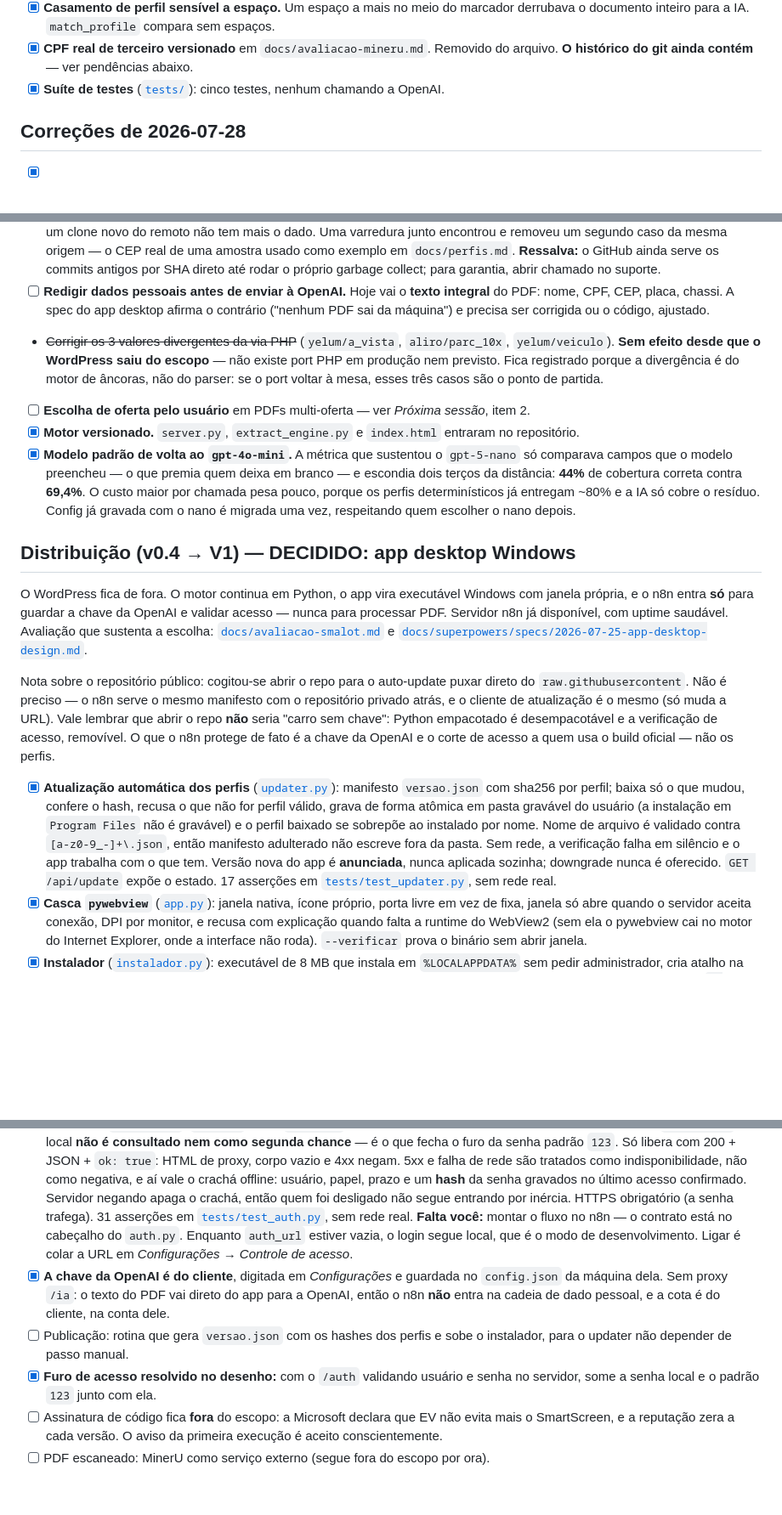
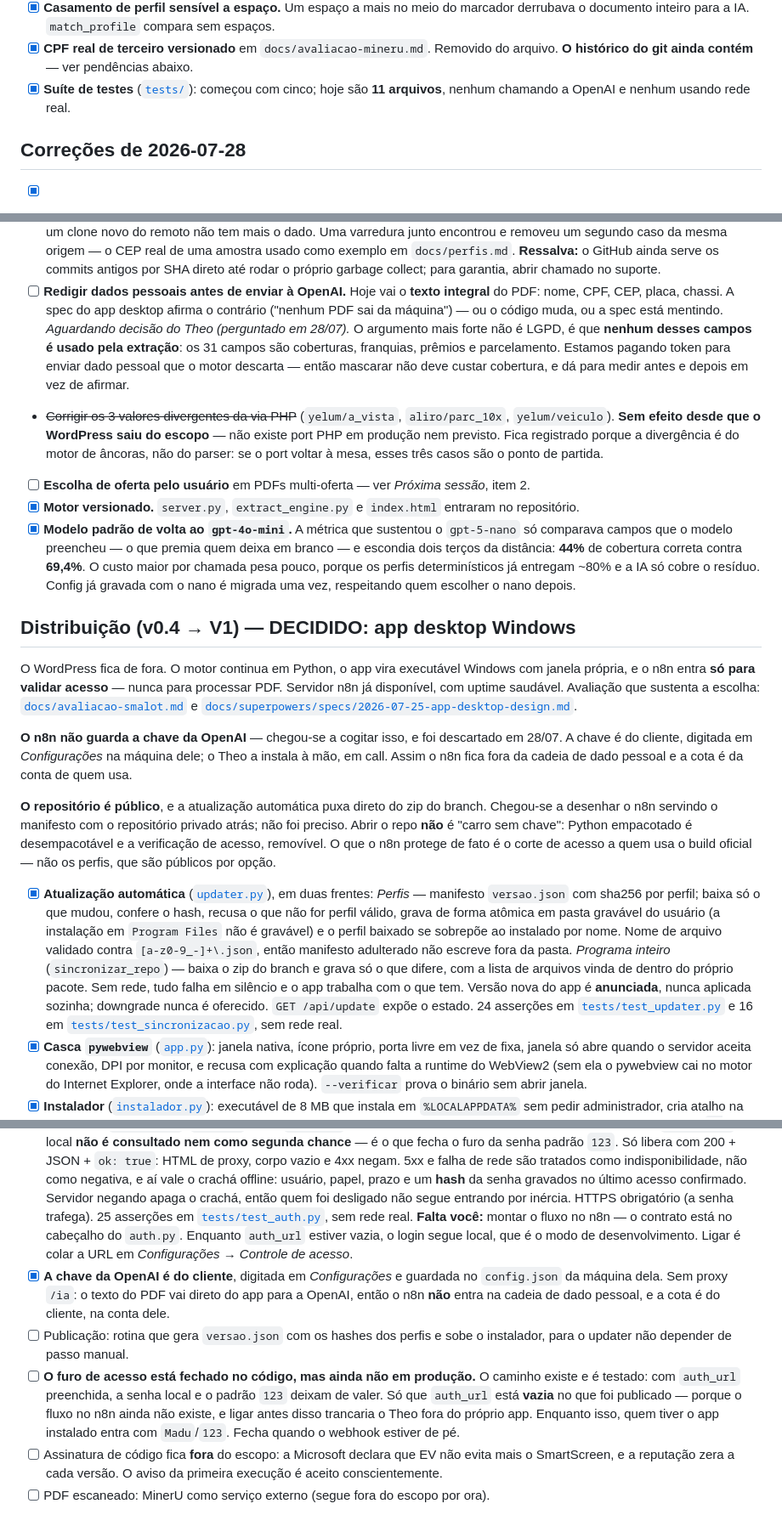
Before and after one commit to theohaiek/orcamentos-newa, a Markdown page: TODO.md, 3 parts joined by grey strips. Shown at 85% size. GitHub-like rendering; blank space fills up the shorter version.

```diff
--- a/TODO.md
+++ b/TODO.md
@@ -105,7 +105,8 @@ no trabalho da v0.3. O que já foi corrigido:
       derrubava o documento inteiro para a IA. `match_profile` compara sem espaços.
 - [x] **CPF real de terceiro versionado** em `docs/avaliacao-mineru.md`. Removido do
       arquivo. **O histórico do git ainda contém** — ver pendências abaixo.
-- [x] **Suíte de testes** ([`tests/`](tests/)): cinco testes, nenhum chamando a OpenAI.
+- [x] **Suíte de testes** ([`tests/`](tests/)): começou com cinco; hoje são **11
+      arquivos**, nenhum chamando a OpenAI e nenhum usando rede real.
 
 ## Correções de 2026-07-28
 
@@ -229,7 +230,12 @@ concluir: pode ser que em algum deles a informação exista com outro nome.
       próprio garbage collect; para garantia, abrir chamado no suporte.
 - [ ] **Redigir dados pessoais antes de enviar à OpenAI.** Hoje vai o **texto integral**
       do PDF: nome, CPF, CEP, placa, chassi. A spec do app desktop afirma o contrário
-      ("nenhum PDF sai da máquina") e precisa ser corrigida ou o código, ajustado.
+      ("nenhum PDF sai da máquina") — ou o código muda, ou a spec está mentindo.
+      *Aguardando decisão do Theo (perguntado em 28/07).* O argumento mais forte não é
+      LGPD, é que **nenhum desses campos é usado pela extração**: os 31 campos são
+      coberturas, franquias, prêmios e parcelamento. Estamos pagando token para enviar
+      dado pessoal que o motor descarta — então mascarar não deve custar cobertura, e
+      dá para medir antes e depois em vez de afirmar.
 - ~~Corrigir os 3 valores divergentes da via PHP~~ (`yelum/a_vista`,
   `aliro/parc_10x`, `yelum/veiculo`). **Sem efeito desde que o WordPress saiu do
   escopo** — não existe port PHP em produção nem previsto. Fica registrado porque
@@ -249,28 +255,35 @@ concluir: pode ser que em algum deles a informação exista com outro nome.
 ## Distribuição (v0.4 → V1) — DECIDIDO: app desktop Windows
 
 O WordPress fica de fora. O motor continua em Python, o app vira executável
-Windows com janela própria, e o n8n entra **só** para guardar a chave da OpenAI e
-validar acesso — nunca para processar PDF. Servidor n8n já disponível, com uptime
-saudável. Avaliação que sustenta a escolha:
-[`docs/avaliacao-smalot.md`](docs/avaliacao-smalot.md) e
+Windows com janela própria, e o n8n entra **só para validar acesso** — nunca para
+processar PDF. Servidor n8n já disponível, com uptime saudável. Avaliação que sustenta
+a escolha: [`docs/avaliacao-smalot.md`](docs/avaliacao-smalot.md) e
 [`docs/superpowers/specs/2026-07-25-app-desktop-design.md`](docs/superpowers/specs/2026-07-25-app-desktop-design.md).
 
-Nota sobre o repositório público: cogitou-se abrir o repo para o auto-update puxar
-direto do `raw.githubusercontent`. Não é preciso — o n8n serve o mesmo manifesto com o
-repositório privado atrás, e o cliente de atualização é o mesmo (só muda a URL). Vale
-lembrar que abrir o repo **não** seria "carro sem chave": Python empacotado é
-desempacotável e a verificação de acesso, removível. O que o n8n protege de fato é a
-chave da OpenAI e o corte de acesso a quem usa o build oficial — não os perfis.
+**O n8n não guarda a chave da OpenAI** — chegou-se a cogitar isso, e foi descartado em
+28/07. A chave é do cliente, digitada em *Configurações* na máquina dele; o Theo a
+instala à mão, em call. Assim o n8n fica fora da cadeia de dado pessoal e a cota é da
+conta de quem usa.
 
-- [x] **Atualização automática dos perfis** ([`updater.py`](updater.py)): manifesto
-      `versao.json` com sha256 por perfil; baixa só o que mudou, confere o hash, recusa
-      o que não for perfil válido, grava de forma atômica em pasta gravável do usuário
-      (a instalação em `Program Files` não é gravável) e o perfil baixado se sobrepõe ao
-      instalado por nome. Nome de arquivo é validado contra `[a-z0-9_-]+\.json`, então
-      manifesto adulterado não escreve fora da pasta. Sem rede, a verificação falha em
-      silêncio e o app trabalha com o que tem. Versão nova do app é **anunciada**, nunca
-      aplicada sozinha; downgrade nunca é oferecido. `GET /api/update` expõe o estado.
-      17 asserções em [`tests/test_updater.py`](tests/test_updater.py), sem rede real.
+**O repositório é público**, e a atualização automática puxa direto do zip do branch.
+Chegou-se a desenhar o n8n servindo o manifesto com o repositório privado atrás; não
+foi preciso. Abrir o repo **não** é "carro sem chave": Python empacotado é
+desempacotável e a verificação de acesso, removível. O que o n8n protege de fato é o
+corte de acesso a quem usa o build oficial — não os perfis, que são públicos por opção.
+
+- [x] **Atualização automática** ([`updater.py`](updater.py)), em duas frentes:
+      *Perfis* — manifesto `versao.json` com sha256 por perfil; baixa só o que mudou,
+      confere o hash, recusa o que não for perfil válido, grava de forma atômica em
+      pasta gravável do usuário (a instalação em `Program Files` não é gravável) e o
+      perfil baixado se sobrepõe ao instalado por nome. Nome de arquivo validado contra
+      `[a-z0-9_-]+\.json`, então manifesto adulterado não escreve fora da pasta.
+      *Programa inteiro* (`sincronizar_repo`) — baixa o zip do branch e grava só o que
+      difere, com a lista de arquivos vinda de dentro do próprio pacote. Sem rede, tudo
+      falha em silêncio e o app trabalha com o que tem. Versão nova do app é
+      **anunciada**, nunca aplicada sozinha; downgrade nunca é oferecido.
+      `GET /api/update` expõe o estado. 24 asserções em
+      [`tests/test_updater.py`](tests/test_updater.py) e 16 em
+      [`tests/test_sincronizacao.py`](tests/test_sincronizacao.py), sem rede real.
 - [x] **Casca `pywebview`** ([`app.py`](app.py)): janela nativa, ícone próprio, porta
       livre em vez de fixa, janela só abre quando o servidor aceita conexão, DPI por
       monitor, e recusa com explicação quando falta a runtime do WebView2 (sem ela o
@@ -296,7 +309,7 @@ chave da OpenAI e o corte de acesso a quem usa o build oficial — não os perfi
       aí vale o crachá offline: usuário, papel, prazo e um **hash** da senha gravados
       no último acesso confirmado. Servidor negando apaga o crachá, então quem foi
       desligado não segue entrando por inércia. HTTPS obrigatório (a senha trafega).
-      31 asserções em [`tests/test_auth.py`](tests/), sem rede real.
+      25 asserções em [`tests/test_auth.py`](tests/), sem rede real.
       **Falta você:** montar o fluxo no n8n — o contrato está no cabeçalho do
       `auth.py`. Enquanto `auth_url` estiver vazia, o login segue local, que é o modo
       de desenvolvimento. Ligar é colar a URL em *Configurações → Controle de acesso*.
@@ -306,8 +319,12 @@ chave da OpenAI e o corte de acesso a quem usa o build oficial — não os perfi
       cliente, na conta dele.
 - [ ] Publicação: rotina que gera `versao.json` com os hashes dos perfis e sobe o
       instalador, para o updater não depender de passo manual.
-- [x] **Furo de acesso resolvido no desenho:** com o `/auth` validando usuário e senha
-      no servidor, some a senha local e o padrão `123` junto com ela.
+- [ ] **O furo de acesso está fechado no código, mas ainda não em produção.** O
+      caminho existe e é testado: com `auth_url` preenchida, a senha local e o padrão
+      `123` deixam de valer. Só que `auth_url` está **vazia** no que foi publicado —
+      porque o fluxo no n8n ainda não existe, e ligar antes disso trancaria o Theo fora
+      do próprio app. Enquanto isso, quem tiver o app instalado entra com `Madu`/`123`.
+      Fecha quando o webhook estiver de pé.
 - [ ] Assinatura de código fica **fora** do escopo: a Microsoft declara que EV não evita
       mais o SmartScreen, e a reputação zera a cada versão. O aviso da primeira execução
       é aceito conscientemente.
```
Also changed, not shown: README.md (+98 -38 lines).
